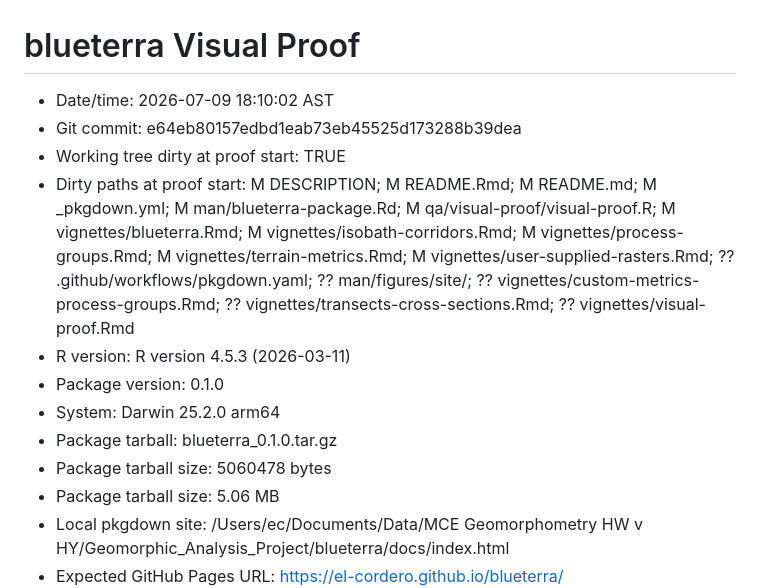
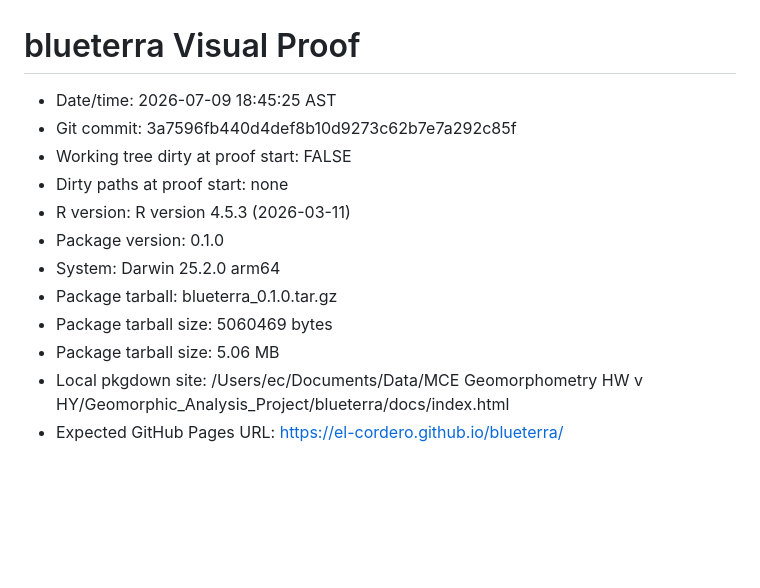
Before and after one commit to el-cordero/blueterra, a Markdown page: qa/visual-proof/visual-proof.md, the part around the change. GitHub-like rendering; blank space fills up the shorter version.

Commit message:
Refresh visual proof after pkgdown deployment

```diff
--- a/qa/visual-proof/visual-proof.md
+++ b/qa/visual-proof/visual-proof.md
@@ -1,14 +1,14 @@
 # blueterra Visual Proof
 
-- Date/time: 2026-07-09 18:10:02 AST
-- Git commit: e64eb80157edbd1eab73eb45525d173288b39dea
-- Working tree dirty at proof start: TRUE
-- Dirty paths at proof start:  M DESCRIPTION;  M README.Rmd;  M README.md;  M _pkgdown.yml;  M man/blueterra-package.Rd;  M qa/visual-proof/visual-proof.R;  M vignettes/blueterra.Rmd;  M vignettes/isobath-corridors.Rmd;  M vignettes/process-groups.Rmd;  M vignettes/terrain-metrics.Rmd;  M vignettes/user-supplied-rasters.Rmd; ?? .github/workflows/pkgdown.yaml; ?? man/figures/site/; ?? vignettes/custom-metrics-process-groups.Rmd; ?? vignettes/transects-cross-sections.Rmd; ?? vignettes/visual-proof.Rmd
+- Date/time: 2026-07-09 18:45:25 AST
+- Git commit: 3a7596fb440d4def8b10d9273c62b7e7a292c85f
+- Working tree dirty at proof start: FALSE
+- Dirty paths at proof start: none
 - R version: R version 4.5.3 (2026-03-11)
 - Package version: 0.1.0
 - System: Darwin 25.2.0 arm64
 - Package tarball: blueterra_0.1.0.tar.gz
-- Package tarball size: 5060478 bytes
+- Package tarball size: 5060469 bytes
 - Package tarball size: 5.06 MB
 - Local pkgdown site: /Users/ec/Documents/Data/MCE Geomorphometry HW v HY/Geomorphic_Analysis_Project/blueterra/docs/index.html
 - Expected GitHub Pages URL: https://el-cordero.github.io/blueterra/
```
